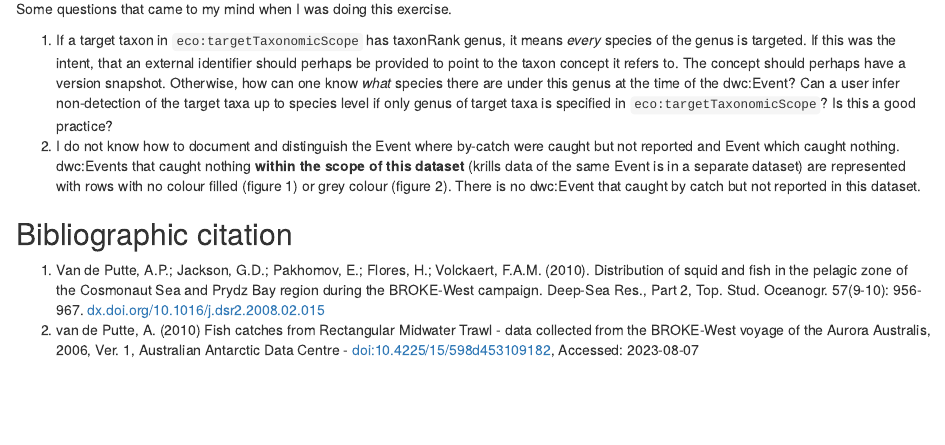
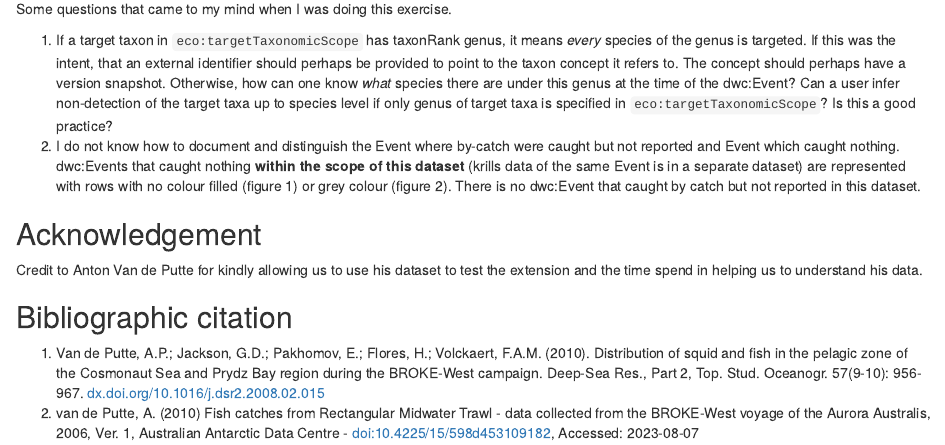
Before and after one commit to biodiversity-aq/humboldt-for-eco-survey-data, an R Markdown document (src/mapping.Rmd): the page in a window 1100 px wide, from 6760 px down. The pictures show the output file src/mapping.html that the author committed with the source, opened offline.

Commit message:
add acknowledgement

```diff
--- a/src/mapping.Rmd
+++ b/src/mapping.Rmd
@@ -176,6 +176,10 @@ Some questions that came to my mind when I was doing this exercise.
 1. If a target taxon in `eco:targetTaxonomicScope` has taxonRank genus, it means _every_ species of the genus is targeted. If this was the intent, that an external identifier should perhaps be provided to point to the taxon concept it refers to. The concept should perhaps have a version snapshot. Otherwise, how can one know _what_ species there are under this genus at the time of the dwc:Event? Can a user infer non-detection of the target taxa up to species level if only genus of target taxa is specified in `eco:targetTaxonomicScope`? Is this a good practice?
 2. I do not know how to document and distinguish the Event where by-catch were caught but not reported and Event which caught nothing. dwc:Events that caught nothing **within the scope of this dataset** (krills data of the same Event is in a separate dataset) are represented with rows with no colour filled (figure 1) or grey colour (figure 2). There is no dwc:Event that caught by catch but not reported in this dataset.
 
+## Acknowledgement
+
+Credit to Anton Van de Putte for kindly allowing us to use his dataset to test the extension and the time spend in helping us to understand his data.
+
 
 ## Bibliographic citation
 
```
Also changed, not shown: src/mapping.html.
